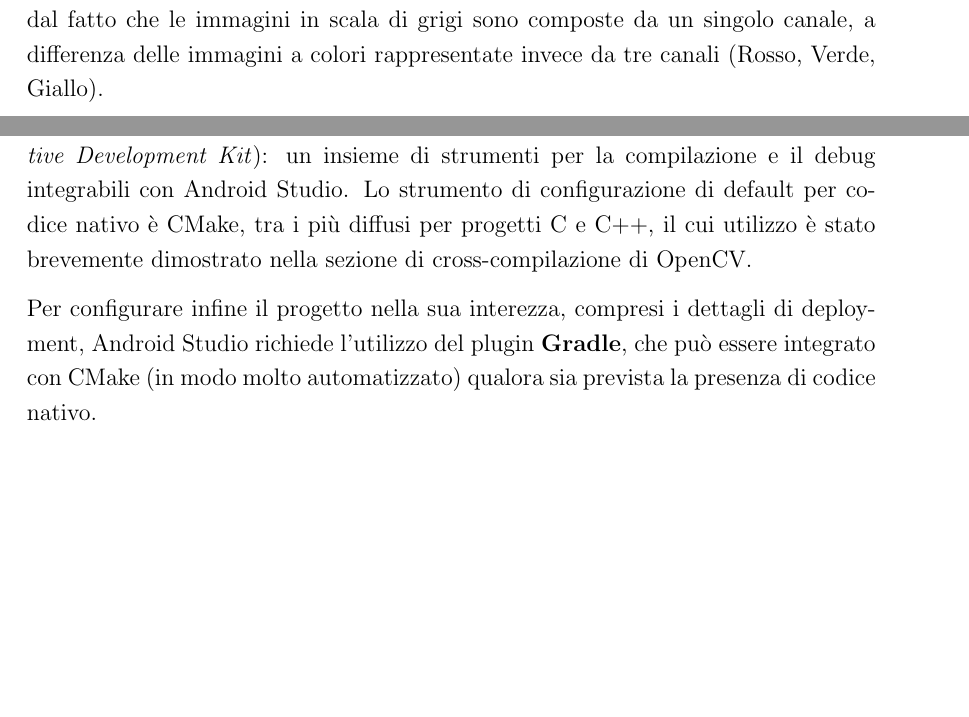
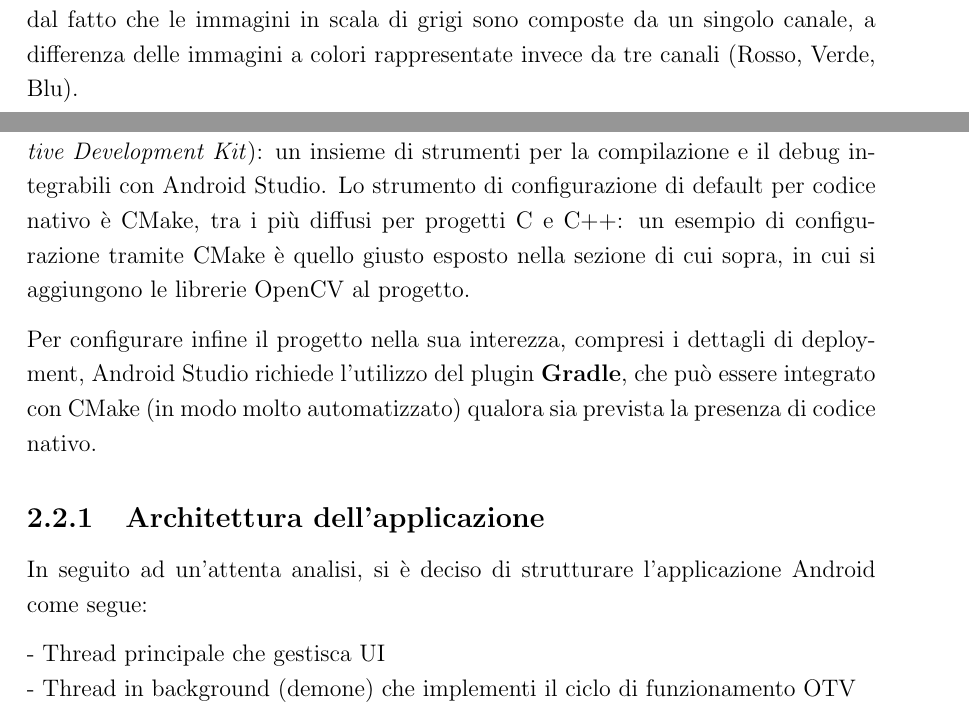
Before and after one commit to gullpet/tesi-triennale, a LaTeX document (tesi.tex, which reads capitoli/capitolo1-otv.tex, capitoli/capitolo2-sviluppo.tex): two parts of pages 9 and 17 of 18, joined at a grey line, cut so that both start at the same text, the shorter picture padded with empty space. Compiled offline with pdfLaTeX.

Commit message:
Aggiunta minima nel capitolo 2, fix piccoli

```diff
--- a/capitoli/capitolo1-otv.tex
+++ b/capitoli/capitolo1-otv.tex
@@ -72,7 +72,7 @@ acquisiti --- mediante le API di OpenCV --- come immagini monocromatiche invece
 risultati particolarmente diversi (in termini di velocità e numero di traiettorie rilevate) ma consente di ottenere un
 notevole guadagno in termini di prestazioni. Questo deriva dal fatto che le immagini in scala di grigi
 sono composte da un singolo canale, a differenza delle immagini a colori rappresentate invece da tre canali
-(Rosso, Verde, Giallo).
+(Rosso, Verde, Blu).
 
 \subsection{Ottimizzazioni hardware}
 
--- a/capitoli/capitolo2-sviluppo.tex
+++ b/capitoli/capitolo2-sviluppo.tex
@@ -152,9 +152,16 @@ con l'utilizzo di classi Java.
 
 È comunque disponibile il supporto per codice nativo C/C++ grazie all'NDK (\emph{Native Development Kit}): un insieme di strumenti
 per la compilazione e il debug integrabili con Android Studio. Lo strumento di configurazione di default per codice nativo è
-CMake, tra i più diffusi per progetti C e C++, il cui utilizzo è stato brevemente dimostrato nella sezione di cross-compilazione
-di OpenCV.
+CMake, tra i più diffusi per progetti C e C++: un esempio di configurazione tramite CMake è quello giusto esposto nella
+sezione di cui sopra, in cui si aggiungono le librerie OpenCV al progetto.
 
 Per configurare infine il progetto nella sua interezza, compresi i dettagli di deployment, Android Studio richiede l'utilizzo
 del plugin \textbf{Gradle}, che può essere integrato con CMake (in modo molto automatizzato) qualora sia prevista la
 presenza di codice nativo.
+
+\subsection{Architettura dell'applicazione}
+
+In seguito ad un'attenta analisi, si è deciso di strutturare l'applicazione Android come segue:
+
+- Thread principale che gestisca UI\\
+- Thread in background (demone) che implementi il ciclo di funzionamento OTV
```
Also changed, not shown: tesi.pdf.
